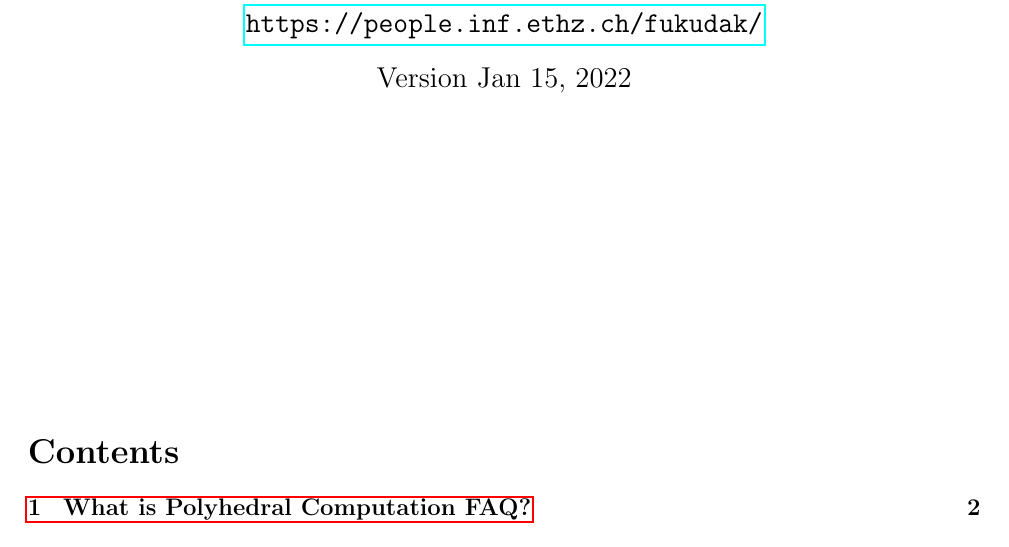
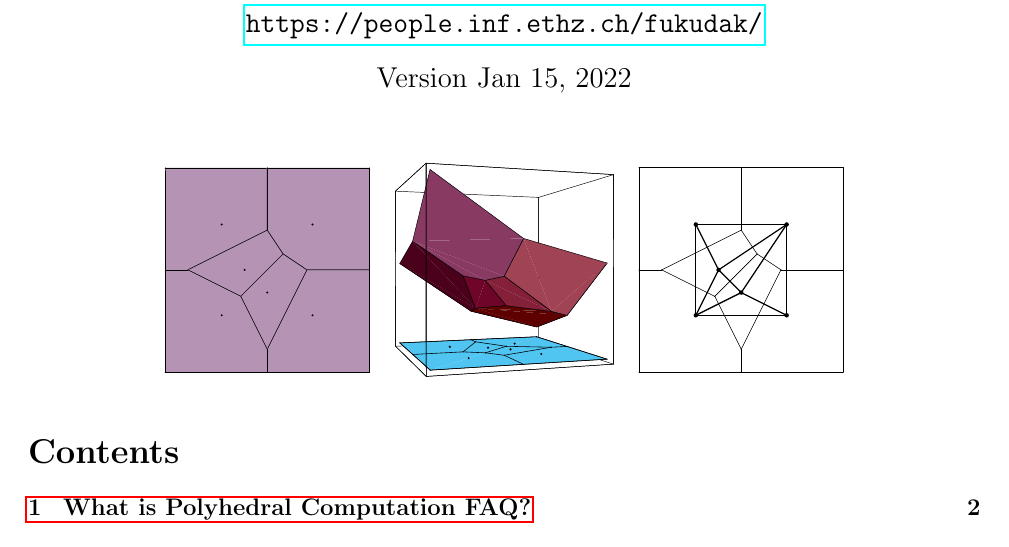
Before and after one commit to cddlib/polyhedral_faq, a LaTeX document (polyfaq.tex): part of page 1 of 32, cut so that both start at the same text. Compiled offline with pdfLaTeX.

Commit message:
remove obsolete dvips option of graphicx
use pdflatex or xelatex instead of latex+...

```diff
--- a/polyfaq.tex
+++ b/polyfaq.tex
@@ -14,10 +14,9 @@
 \usepackage{color}
 %\usepackage{pslatex}
 %\usepackage[dvips,draft]{graphicx}   % unix environment
-\usepackage[dvips,final]{graphicx}   % unix environment
-
-\usepackage{amsmath}
-\usepackage{hyperref}
+\usepackage[final]{graphicx}   % unix environment
+
+\usepackage[breaklinks=true, destlabel=true]{hyperref}
 
 \DeclareGraphicsExtensions{.jpg,.eps}
 \DeclareGraphicsRule{.jpg}{eps}{.jpg.bb}{`jpeg2ps -h -r 600 #1}
```
